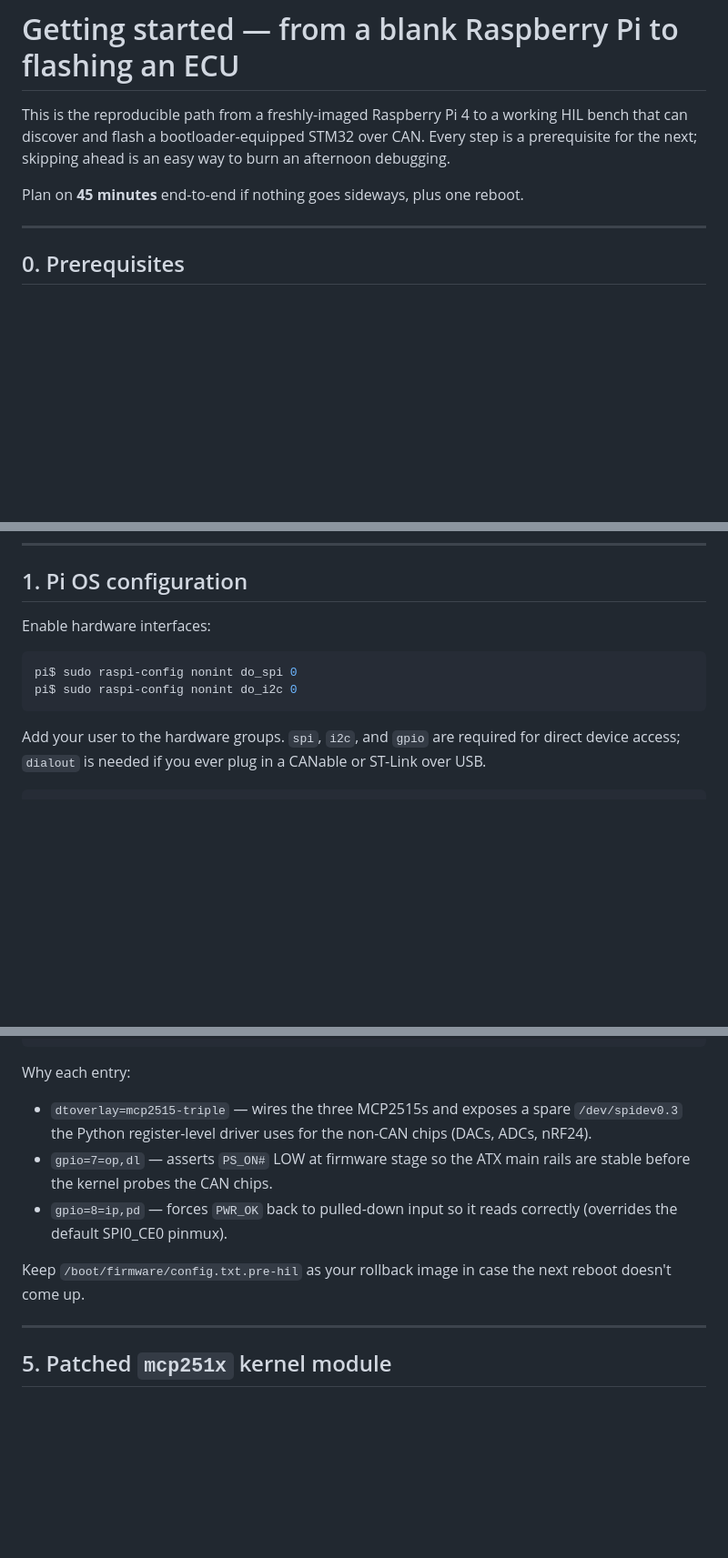
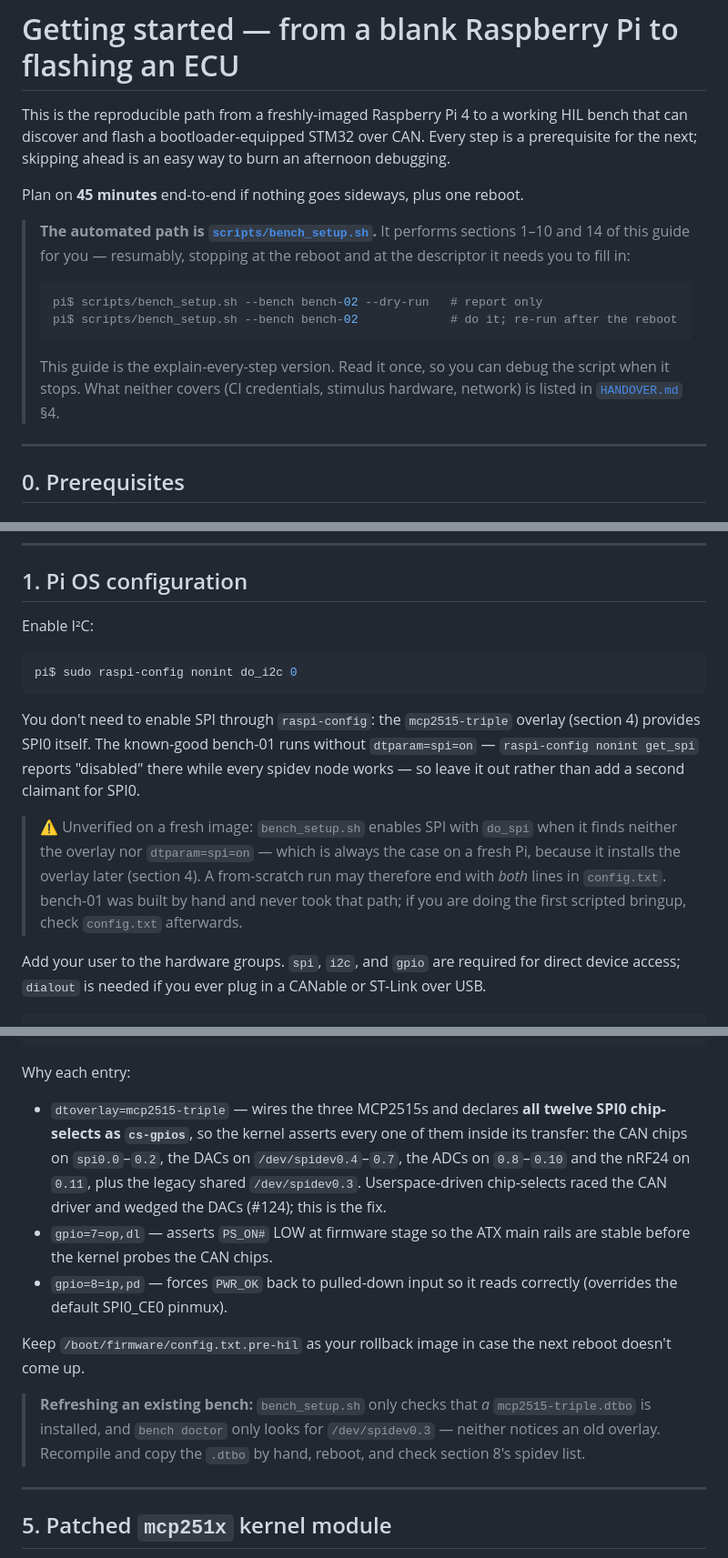
Before and after one commit to isc-fs/IFS_HIL, a Markdown page: docs/getting-started.md, 3 parts joined by grey strips. Shown at 91% size. GitHub-like rendering; blank space fills up the shorter version.

````diff
--- a/docs/getting-started.md
+++ b/docs/getting-started.md
@@ -7,6 +7,20 @@ ahead is an easy way to burn an afternoon debugging.
 
 Plan on **45 minutes** end-to-end if nothing goes sideways, plus one
 reboot.
+
+> **The automated path is [`scripts/bench_setup.sh`](../scripts/bench_setup.sh).**
+> It performs sections 1–10 and 14 of this guide for you — resumably,
+> stopping at the reboot and at the descriptor it needs you to fill in:
+>
+> ```sh
+> pi$ scripts/bench_setup.sh --bench bench-02 --dry-run   # report only
+> pi$ scripts/bench_setup.sh --bench bench-02             # do it; re-run after the reboot
+> ```
+>
+> This guide is the explain-every-step version. Read it once, so you can
+> debug the script when it stops. What neither covers (CI credentials,
+> stimulus hardware, network) is listed in
+> [`HANDOVER.md`](../HANDOVER.md) §4.
 
 ---
 
@@ -53,12 +67,24 @@ the sudoers file and systemd units accordingly.
 
 ## 1. Pi OS configuration
 
-Enable hardware interfaces:
+Enable I²C:
 
 ```sh
-pi$ sudo raspi-config nonint do_spi 0
 pi$ sudo raspi-config nonint do_i2c 0
 ```
+
+You don't need to enable SPI through `raspi-config`: the
+`mcp2515-triple` overlay (section 4) provides SPI0 itself. The
+known-good bench-01 runs without `dtparam=spi=on` — `raspi-config
+nonint get_spi` reports "disabled" there while every spidev node works —
+so leave it out rather than add a second claimant for SPI0.
+
+> ⚠️ Unverified on a fresh image: `bench_setup.sh` enables SPI with
+> `do_spi` when it finds neither the overlay nor `dtparam=spi=on` — which
+> is always the case on a fresh Pi, because it installs the overlay later
+> (section 4). A from-scratch run may therefore end with *both* lines in
+> `config.txt`. bench-01 was built by hand and never took that path; if you
+> are doing the first scripted bringup, check `config.txt` afterwards.
 
 Add your user to the hardware groups. `spi`, `i2c`, and `gpio` are
 required for direct device access; `dialout` is needed if you ever
@@ -156,9 +197,13 @@ gpio=8=ip,pd
 
 Why each entry:
 
-- `dtoverlay=mcp2515-triple` — wires the three MCP2515s and exposes a
-  spare `/dev/spidev0.3` the Python register-level driver uses for the
-  non-CAN chips (DACs, ADCs, nRF24).
+- `dtoverlay=mcp2515-triple` — wires the three MCP2515s and declares
+  **all twelve SPI0 chip-selects as `cs-gpios`**, so the kernel asserts
+  every one of them inside its transfer: the CAN chips on
+  `spi0.0`–`0.2`, the DACs on `/dev/spidev0.4`–`0.7`, the ADCs on
+  `0.8`–`0.10` and the nRF24 on `0.11`, plus the legacy shared
+  `/dev/spidev0.3`. Userspace-driven chip-selects raced the CAN driver
+  and wedged the DACs (#124); this is the fix.
 - `gpio=7=op,dl` — asserts `PS_ON#` LOW at firmware stage so the ATX
   main rails are stable before the kernel probes the CAN chips.
 - `gpio=8=ip,pd` — forces `PWR_OK` back to pulled-down input so it
@@ -166,6 +211,11 @@ Why each entry:
 
 Keep `/boot/firmware/config.txt.pre-hil` as your rollback image in
 case the next reboot doesn't come up.
+
+> **Refreshing an existing bench:** `bench_setup.sh` only checks that
+> *a* `mcp2515-triple.dtbo` is installed, and `bench doctor` only looks
+> for `/dev/spidev0.3` — neither notices an old overlay. Recompile and
+> copy the `.dtbo` by hand, reboot, and check section 8's spidev list.
 
 ---
 
````
Also changed, not shown: other parts of docs/getting-started.md (+80 -15 lines).
